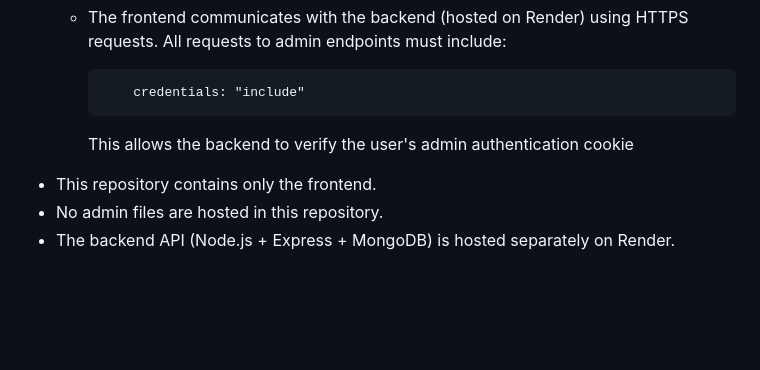
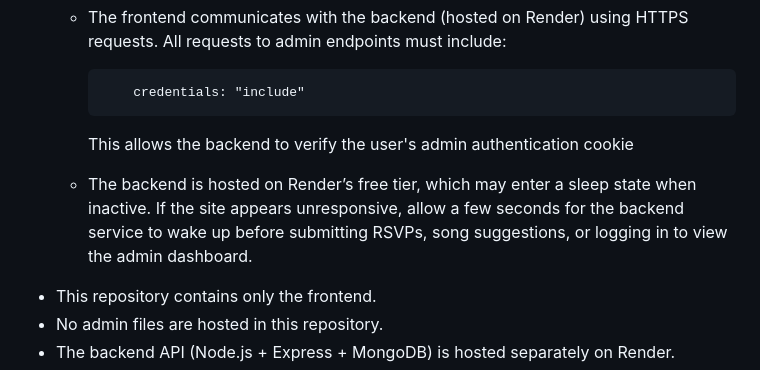
Before and after one commit to JessicaDixie/Wedding-Bells, a Markdown page: README.md, the part around the change. Rendered like a GitHub page; blank space fills up the shorter version.

Commit message:
Update README.md
Added a backend integration note

```diff
--- a/README.md
+++ b/README.md
@@ -83,6 +83,7 @@ Any changes pushed to main will automatically redeploy to GitHub Pages within a
 
             credentials: "include"
     This allows the backend to verify the user's admin authentication cookie
+  * The backend is hosted on Render’s free tier, which may enter a sleep state when inactive. If the site appears unresponsive, allow a few seconds for the backend service to wake up before submitting RSVPs, song suggestions, or logging in to view the admin dashboard.
 - This repository contains only the frontend.
 - No admin files are hosted in this repository.
 - The backend API (Node.js + Express + MongoDB) is hosted separately on Render.
```
